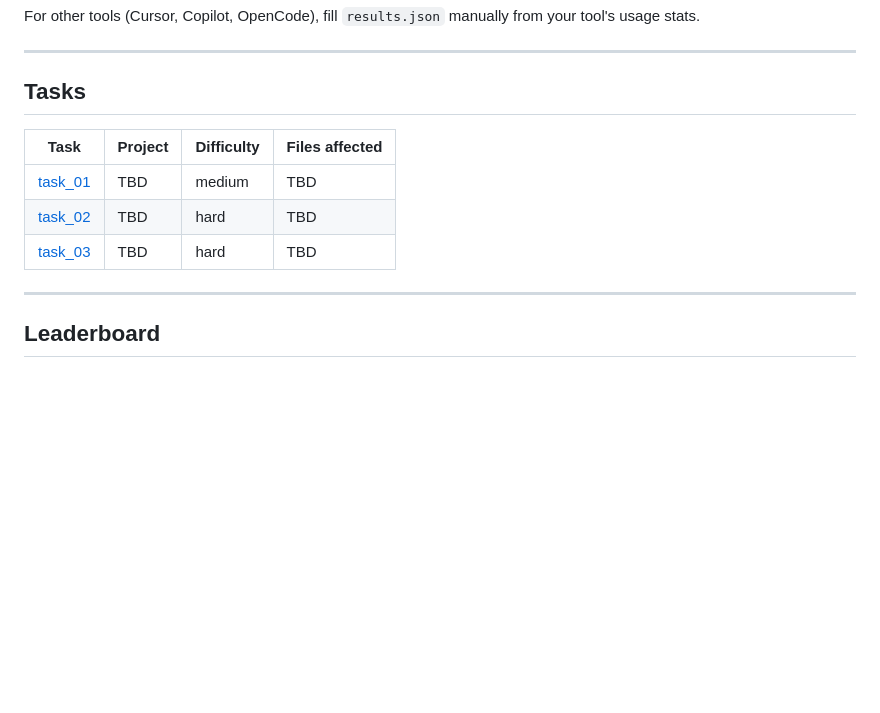
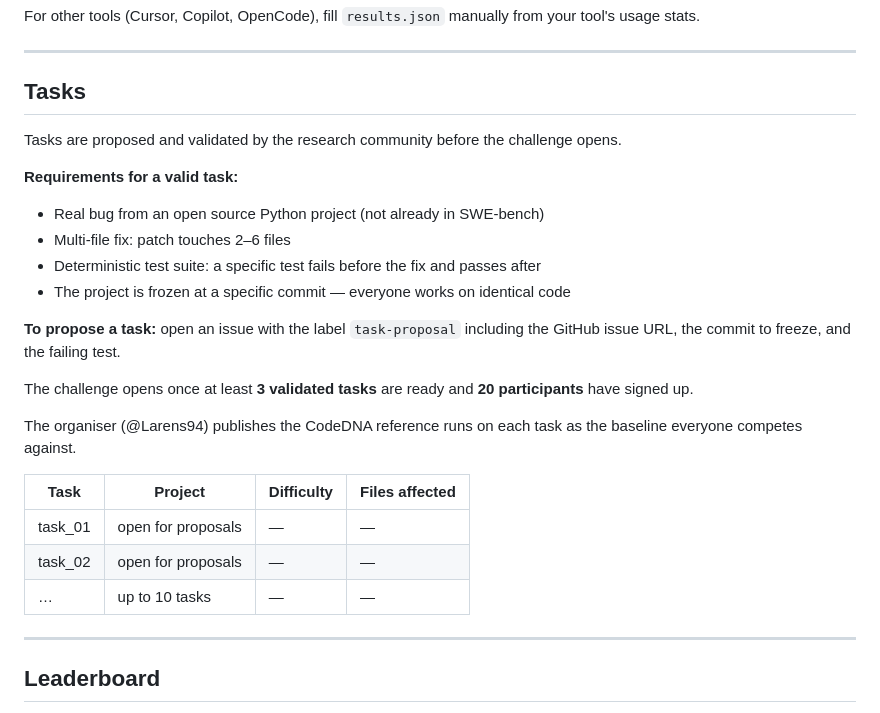
Before and after one commit to Larens94/codedna-challenge, a Markdown page: README.md, the part around the change. Drawn GitHub-style; blank space fills up the shorter version.

Commit message:
rules: community proposes tasks, organiser publishes CodeDNA reference runs

```diff
--- a/README.md
+++ b/README.md
@@ -156,11 +156,25 @@ For other tools (Cursor, Copilot, OpenCode), fill `results.json` manually from y
 
 ## Tasks
 
+Tasks are proposed and validated by the research community before the challenge opens.
+
+**Requirements for a valid task:**
+- Real bug from an open source Python project (not already in SWE-bench)
+- Multi-file fix: patch touches 2–6 files
+- Deterministic test suite: a specific test fails before the fix and passes after
+- The project is frozen at a specific commit — everyone works on identical code
+
+**To propose a task:** open an issue with the label `task-proposal` including the GitHub issue URL, the commit to freeze, and the failing test.
+
+The challenge opens once at least **3 validated tasks** are ready and **20 participants** have signed up.
+
+The organiser (@Larens94) publishes the CodeDNA reference runs on each task as the baseline everyone competes against.
+
 | Task | Project | Difficulty | Files affected |
 |------|---------|------------|----------------|
-| [task_01](tasks/task_01/description.md) | TBD | medium | TBD |
-| [task_02](tasks/task_02/description.md) | TBD | hard | TBD |
-| [task_03](tasks/task_03/description.md) | TBD | hard | TBD |
+| task_01 | open for proposals | — | — |
+| task_02 | open for proposals | — | — |
+| … | up to 10 tasks | — | — |
 
 ---
 
```
